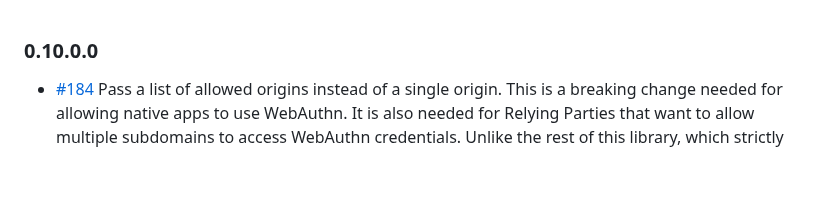
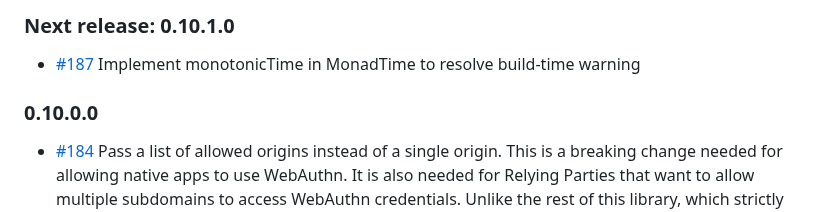
Before and after one commit to tweag/webauthn, a Markdown page: changelog.md, the part around the change. Drawn GitHub-style; blank space fills up the shorter version.

```diff
--- a/changelog.md
+++ b/changelog.md
@@ -1,3 +1,7 @@
+### Next release: 0.10.1.0
+
+* [#187](https://github.com/tweag/webauthn/pull/187) Implement monotonicTime in MonadTime to resolve build-time warning
+
 ### 0.10.0.0
 
 * [#184](https://github.com/tweag/webauthn/pull/184) Pass a list of allowed origins instead of a single origin.
```
